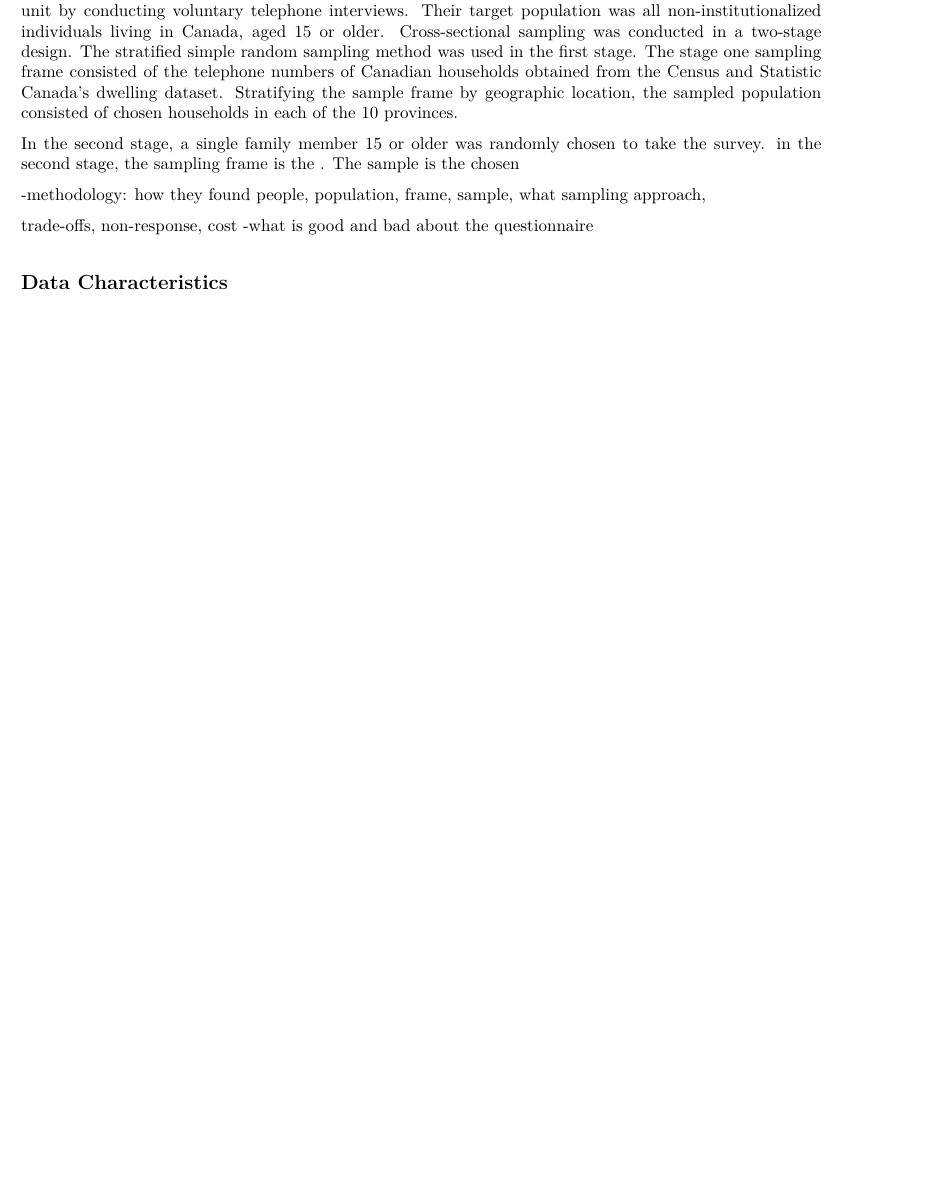
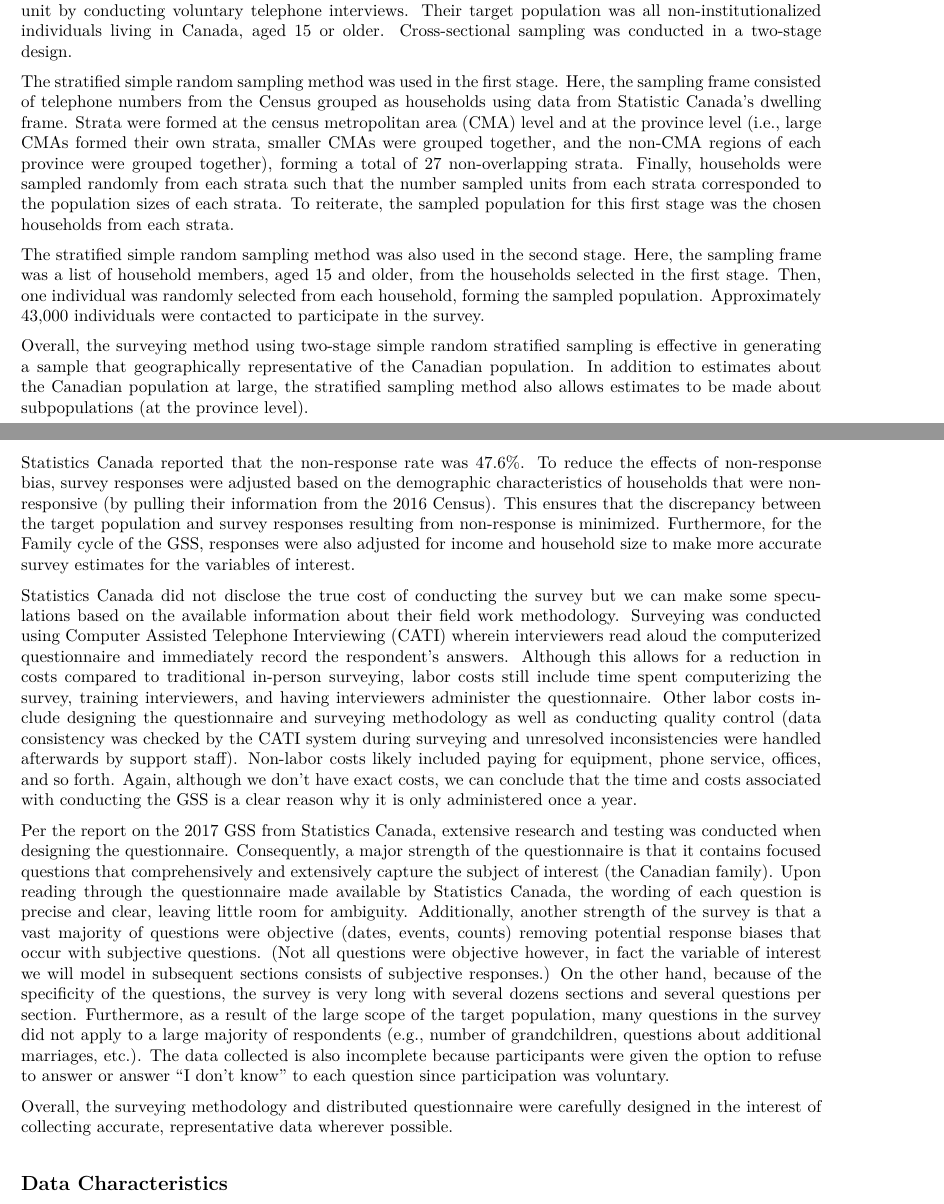
Before and after one commit to cindyzhang99/sta304_ps3, an R Markdown document (sta304_ps3.Rmd): part of page 1 of 2 before the commit and two parts of pages 1 and 2 of 5 after it, the two joined at a grey line, cut so that both start at the same text, the shorter picture padded with empty space. The pictures show the output file sta304_ps3.pdf that the author committed with the source.

Commit message:
Finish data collection section.

```diff
--- a/sta304_ps3.Rmd
+++ b/sta304_ps3.Rmd
@@ -20,15 +20,21 @@ Does being married have a positive or negative impact?
 The dataset we used in our modeling is the 2017 General Social Survey (Family cycle). The following sections will discuss how the data was collected, what the key features of the dataset are, and what the data looks like.
 
 ## Data Collection
-From February 1, 2017 to November 30, 2017, Statistics Canada gathered data on the Canadian family unit by conducting voluntary telephone interviews. Their target population was all non-institutionalized individuals living in Canada, aged 15 or older. Cross-sectional sampling was conducted in a two-stage design. The stratified simple random sampling method was used in the first stage. The stage one sampling frame consisted of the telephone numbers of Canadian households obtained from the Census and Statistic Canada's dwelling dataset. Stratifying the sample frame by geographic location, the sampled population consisted of chosen households in each of the 10 provinces.
+From February 1, 2017 to November 30, 2017, Statistics Canada gathered data on the Canadian family unit by conducting voluntary telephone interviews. Their target population was all non-institutionalized individuals living in Canada, aged 15 or older. Cross-sectional sampling was conducted in a two-stage design.
 
-In the second stage, a single family member 15 or older was randomly chosen to take the survey. in the second stage, the sampling frame is the . The sample is the chosen
+The stratified simple random sampling method was used in the first stage. Here, the sampling frame consisted of telephone numbers from the Census grouped as households using data from Statistic Canada's dwelling frame. Strata were formed at the census metropolitan area (CMA) level and at the province level (i.e., large CMAs formed their own strata, smaller CMAs were grouped together, and the non-CMA regions of each province were grouped together), forming a total of 27 non-overlapping strata. Finally, households were sampled randomly from each strata such that the number sampled units from each strata corresponded to the population sizes of each strata. To reiterate, the sampled population for this first stage was the chosen households from each strata.
 
--methodology: how they found people, population, frame, sample, what sampling approach,
+The stratified simple random sampling method was also used in the second stage. Here, the sampling frame was a list of household members, aged 15 and older, from the households selected in the first stage. Then, one individual was randomly selected from each household, forming the sampled population. Approximately 43,000 individuals were contacted to participate in the survey.
 
-trade-offs,
-non-response, cost
--what is good and bad about the questionnaire
+Overall, the surveying method using two-stage simple random stratified sampling is effective in generating a sample that geographically representative of the Canadian population. In addition to estimates about the Canadian population at large, the stratified sampling method also allows estimates to be made about subpopulations (at the province level).
+
+Statistics Canada reported that the non-response rate was 47.6%. To reduce the effects of non-response bias, survey responses were adjusted based on the demographic characteristics of households that were non-responsive (by pulling their information from the 2016 Census). This ensures that the discrepancy between the target population and survey responses resulting from non-response is minimized. Furthermore, for the Family cycle of the GSS, responses were also adjusted for income and household size to make more accurate survey estimates for the variables of interest.
+
+Statistics Canada did not disclose the true cost of conducting the survey but we can make some speculations based on the available information about their field work methodology. Surveying was conducted using Computer Assisted Telephone Interviewing (CATI) wherein interviewers read aloud the computerized questionnaire and immediately record the respondent's answers. Although this allows for a reduction in costs compared to traditional in-person surveying, labor costs still include time spent computerizing the survey, training interviewers, and having interviewers administer the questionnaire. Other labor costs include designing the questionnaire and surveying methodology as well as conducting quality control (data consistency was checked by the CATI system during surveying and unresolved inconsistencies were handled afterwards by support staff). Non-labor costs likely included paying for equipment, phone service, offices, and so forth. Again, although we don't have exact costs, we can conclude that the time and costs associated with conducting the GSS is a clear reason why it is only administered once a year.
+
+Per the report on the 2017 GSS from Statistics Canada, extensive research and testing was conducted when designing the questionnaire. Consequently, a major strength of the questionnaire is that it contains focused questions that comprehensively and extensively capture the subject of interest (the Canadian family). Upon reading through the questionnaire made available by Statistics Canada, the wording of each question is precise and clear, leaving little room for ambiguity. Additionally, another strength of the survey is that a vast majority of questions were objective (dates, events, counts) removing potential response biases that occur with subjective questions. (Not all questions were objective however, in fact the variable of interest we will model in subsequent sections consists of subjective responses.) On the other hand, because of the specificity of the questions, the survey is very long with several dozens sections and several questions per section. Furthermore, as a result of the large scope of the target population, many questions in the survey did not apply to a large majority of respondents (e.g., number of grandchildren, questions about additional marriages, etc.). The data collected is also incomplete because participants were given the option to refuse to answer or answer "I don't know" to each question since participation was voluntary.
+
+Overall, the surveying methodology and distributed questionnaire were carefully designed in the interest of collecting accurate, representative data wherever possible.
 
 ## Data Characteristics
 -key features, strengths, weaknesses
```
Also changed, not shown: sta304_ps3.pdf, sta304_ps3.Rmd (16 more changed lines), 1 other file.
